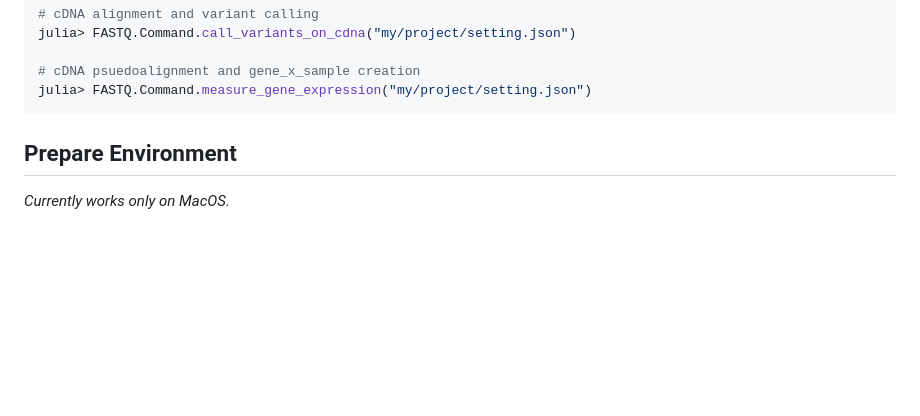
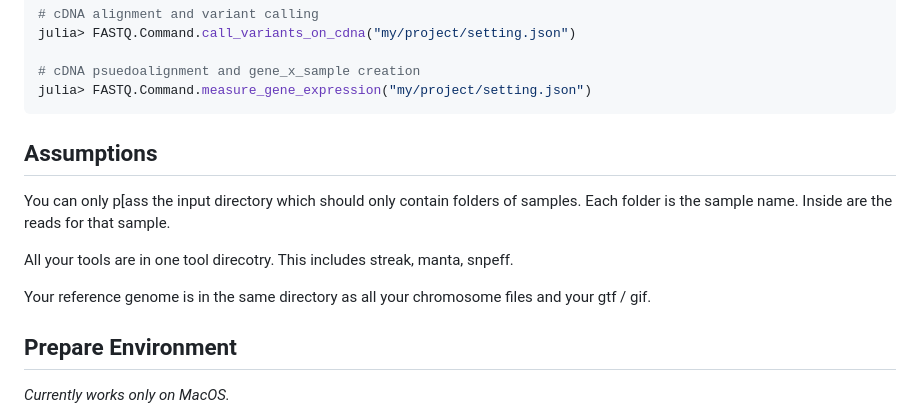
Before and after one commit to KatharineME/FASTQ.jl, a Markdown page: README.md, the part around the change. Rendered like a GitHub page; blank space fills up the shorter version.

Commit message:
note in readme

````diff
--- a/README.md
+++ b/README.md
@@ -36,6 +36,14 @@ julia> FASTQ.Command.call_variants_on_cdna("my/project/setting.json")
 # cDNA psuedoalignment and gene_x_sample creation
 julia> FASTQ.Command.measure_gene_expression("my/project/setting.json")
 ```
+
+## Assumptions
+
+You can only p[ass the input directory which should only contain folders of samples. Each folder is the sample name. Inside are the reads for that sample.
+
+All your tools are in one tool direcotry. This includes streak, manta, snpeff.
+
+Your reference genome is in the same directory as all your chromosome files and your gtf / gif.
 
 ## Prepare Environment
 
````
